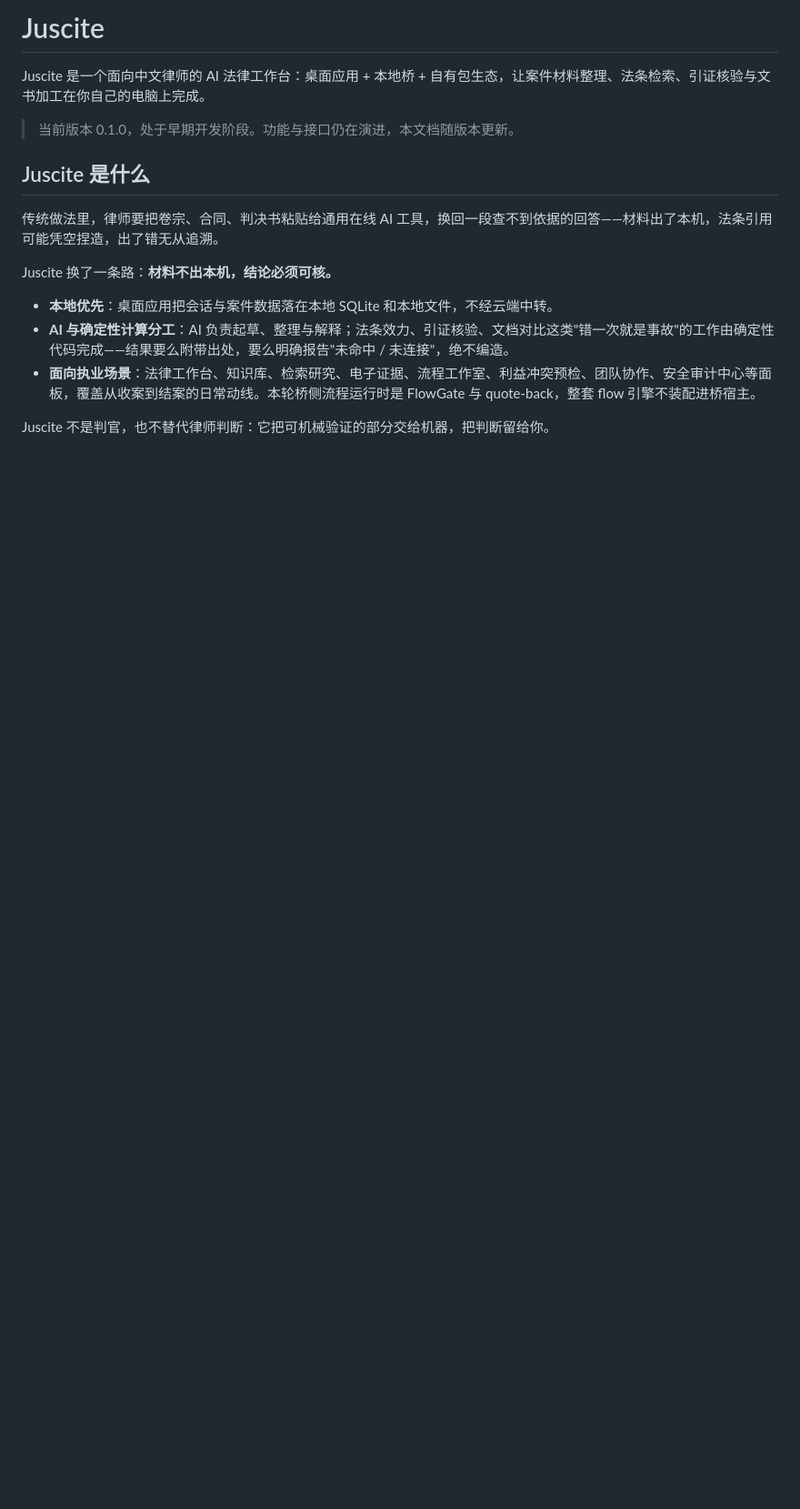
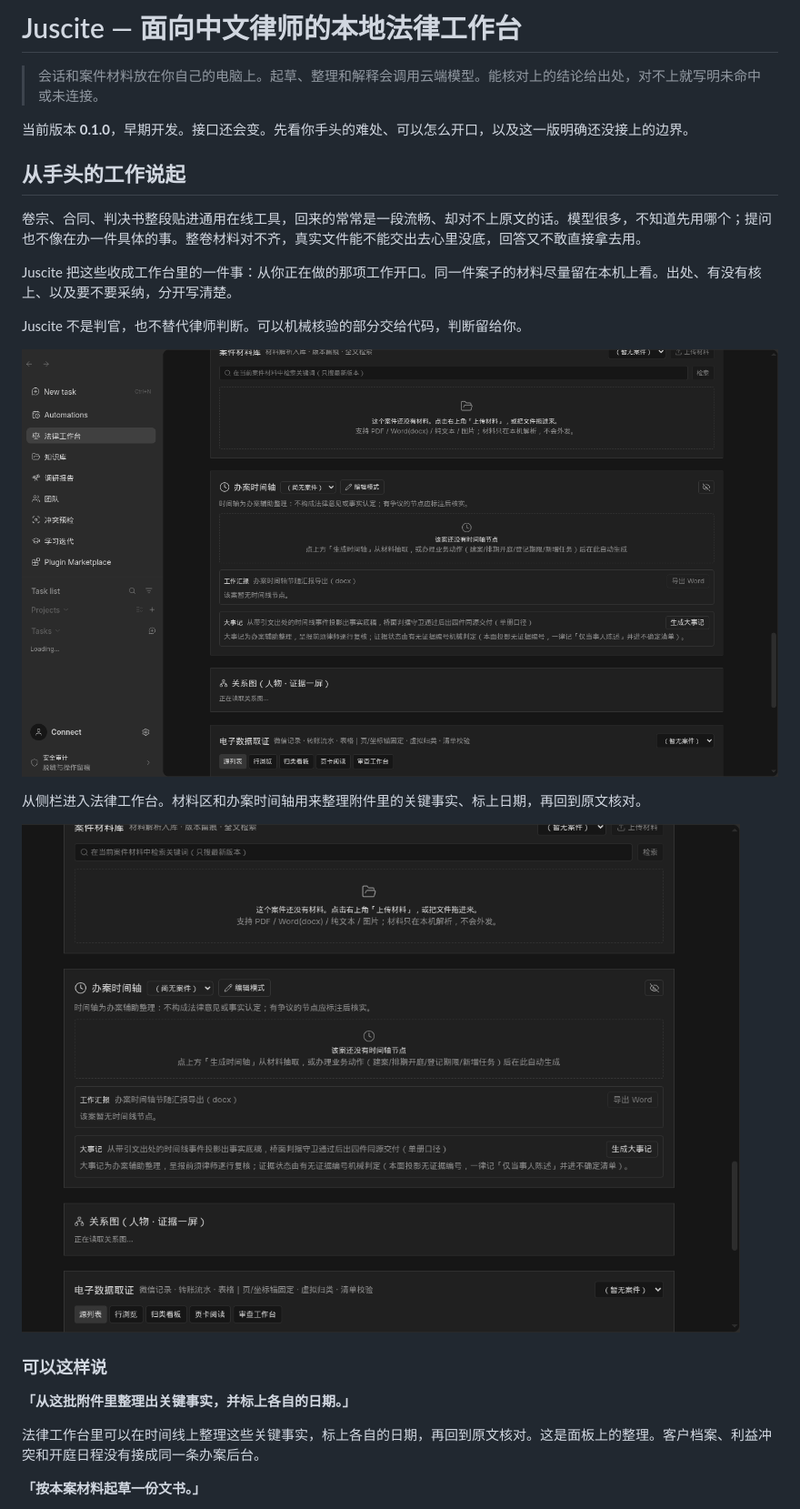
Before and after one commit to laubeing-droid/juscite, a Markdown page: README.md, the part around one of its changes. Shown at 91% size. GitHub-like rendering; pictures changed too: docs/images/case-materials.png (added), docs/images/workbench.png (added); blank space fills up the shorter version.

```diff
--- a/README.md
+++ b/README.md
@@ -1,17 +1,28 @@
-# Juscite
+# Juscite — 面向中文律师的本地法律工作台
 
-Juscite 是一个面向中文律师的 AI 法律工作台：桌面应用 + 本地桥 + 自有包生态，让案件材料整理、法条检索、引证核验与文书加工在你自己的电脑上完成。
+> 会话和案件材料放在你自己的电脑上。起草、整理和解释会调用云端模型。能核对上的结论给出处，对不上就写明未命中或未连接。
 
-> 当前版本 0.1.0，处于早期开发阶段。功能与接口仍在演进，本文档随版本更新。
+当前版本 **0.1.0**，早期开发。接口还会变。先看你手头的难处、可以怎么开口，以及这一版明确还没接上的边界。
 
-## Juscite 是什么
+## 从手头的工作说起
 
-传统做法里，律师要把卷宗、合同、判决书粘贴给通用在线 AI 工具，换回一段查不到依据的回答——材料出了本机，法条引用可能凭空捏造，出了错无从追溯。
+卷宗、合同、判决书整段贴进通用在线工具，回来的常常是一段流畅、却对不上原文的话。模型很多，不知道先用哪个；提问也不像在办一件具体的事。整卷材料对不齐，真实文件能不能交出去心里没底，回答又不敢直接拿去用。
 
-Juscite 换了一条路：**材料不出本机，结论必须可核。**
+Juscite 把这些收成工作台里的一件事：从你正在做的那项工作开口。同一件案子的材料尽量留在本机上看。出处、有没有核上、以及要不要采纳，分开写清楚。
 
-- **本地优先**：桌面应用把会话与案件数据落在本地 SQLite 和本地文件，不经云端中转。
-- **AI 与确定性计算分工**：AI 负责起草、整理与解释；法条效力、引证核验、文档对比这类"错一次就是事故"的工作由确定性代码完成——结果要么附带出处，要么明确报告"未命中 / 未连接"，绝不编造。
-- **面向执业场景**：法律工作台、知识库、检索研究、电子证据、流程工作室、利益冲突预检、团队协作、安全审计中心等面板，覆盖从收案到结案的日常动线。本轮桥侧流程运行时是 FlowGate 与 quote-back，整套 flow 引擎不装配进桥宿主。
+Juscite 不是判官，也不替代律师判断。可以机械核验的部分交给代码，判断留给你。
 
-Juscite 不是判官，也不替代律师判断：它把可机械验证的部分交给机器，把判断留给你。
+![Juscite 工作台：侧栏与法律工作台](docs/images/workbench.png)
+
+从侧栏进入法律工作台。材料区和办案时间轴用来整理附件里的关键事实、标上日期，再回到原文核对。
+
+![案件材料与办案时间轴](docs/images/case-materials.png)
+
+### 可以这样说
+
+**「从这批附件里整理出关键事实，并标上各自的日期。」**
+
+法律工作台里可以在时间线上整理这些关键事实，标上各自的日期，再回到原文核对。这是面板上的整理。客户档案、利益冲突和开庭日程没有接成同一条办案后台。
+
+**「按本案材料起草一份文书。」**
+
```
Also changed, not shown: other parts of README.md (+85 -20 lines).
